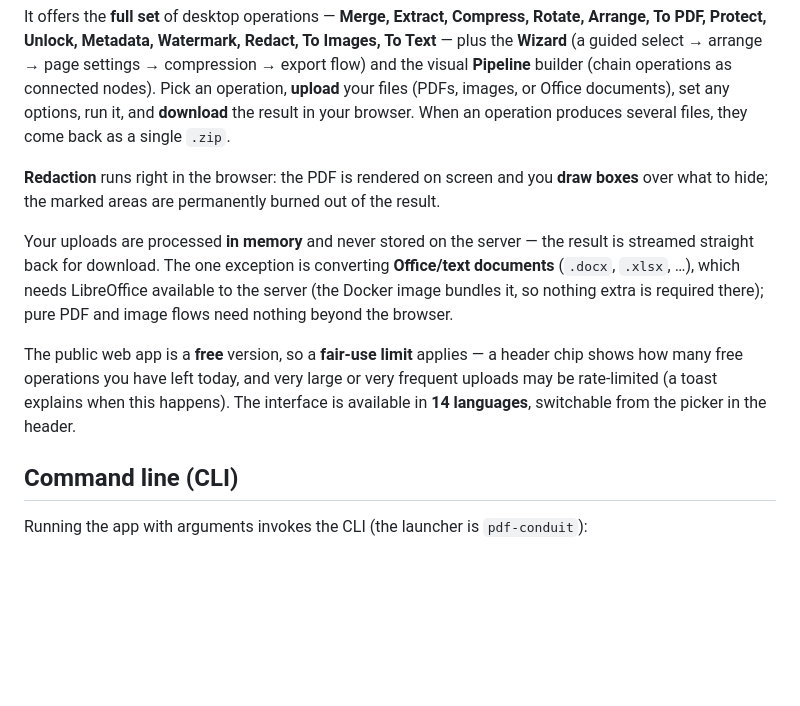
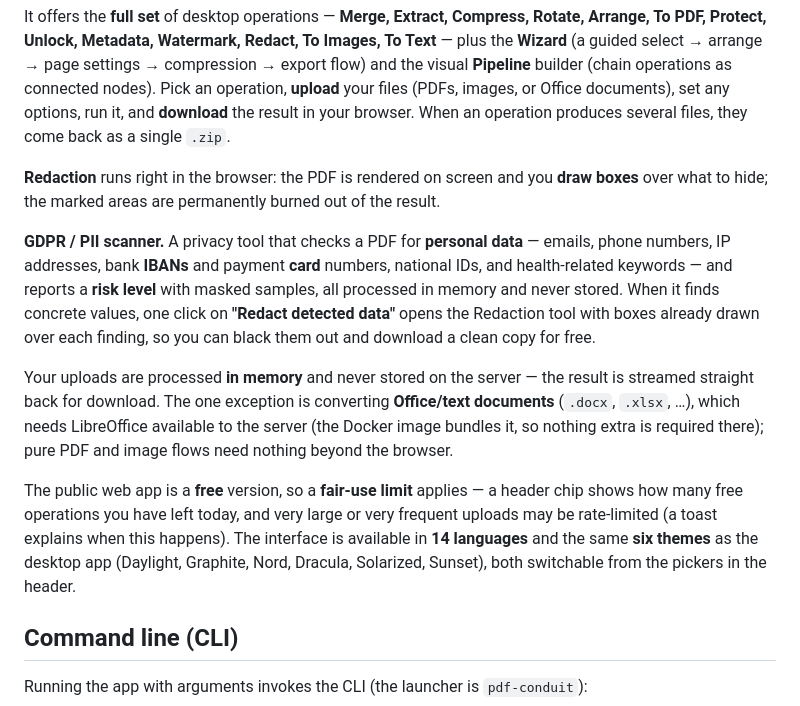
Before and after one commit to Capybara666/pdf-conduit, a Markdown page: USER_GUIDE.md, the part around the change. GitHub-like rendering; blank space fills up the shorter version.

```diff
--- a/USER_GUIDE.md
+++ b/USER_GUIDE.md
@@ -153,6 +153,14 @@ back as a single `.zip`.
 **draw boxes** over what to hide; the marked areas are permanently burned out of
 the result.
 
+**GDPR / PII scanner.** A privacy tool that checks a PDF for **personal data** —
+emails, phone numbers, IP addresses, bank **IBANs** and payment **card** numbers,
+national IDs, and health-related keywords — and reports a **risk level** with
+masked samples, all processed in memory and never stored. When it finds concrete
+values, one click on **"Redact detected data"** opens the Redaction tool with
+boxes already drawn over each finding, so you can black them out and download a
+clean copy for free.
+
 Your uploads are processed **in memory** and never stored on the server — the
 result is streamed straight back for download. The one exception is converting
 **Office/text documents** (`.docx`, `.xlsx`, …), which needs LibreOffice
@@ -162,8 +170,9 @@ required there); pure PDF and image flows need nothing beyond the browser.
 The public web app is a **free** version, so a **fair-use limit** applies — a
 header chip shows how many free operations you have left today, and very large
 or very frequent uploads may be rate-limited (a toast explains when this
-happens). The interface is available in **14 languages**, switchable from the
-picker in the header.
+happens). The interface is available in **14 languages** and the same **six
+themes** as the desktop app (Daylight, Graphite, Nord, Dracula, Solarized,
+Sunset), both switchable from the pickers in the header.
 
 ## Command line (CLI)
 
```
Also changed, not shown: CLAUDE.md (+8 -3 lines), README.md (+17 -4 lines).
